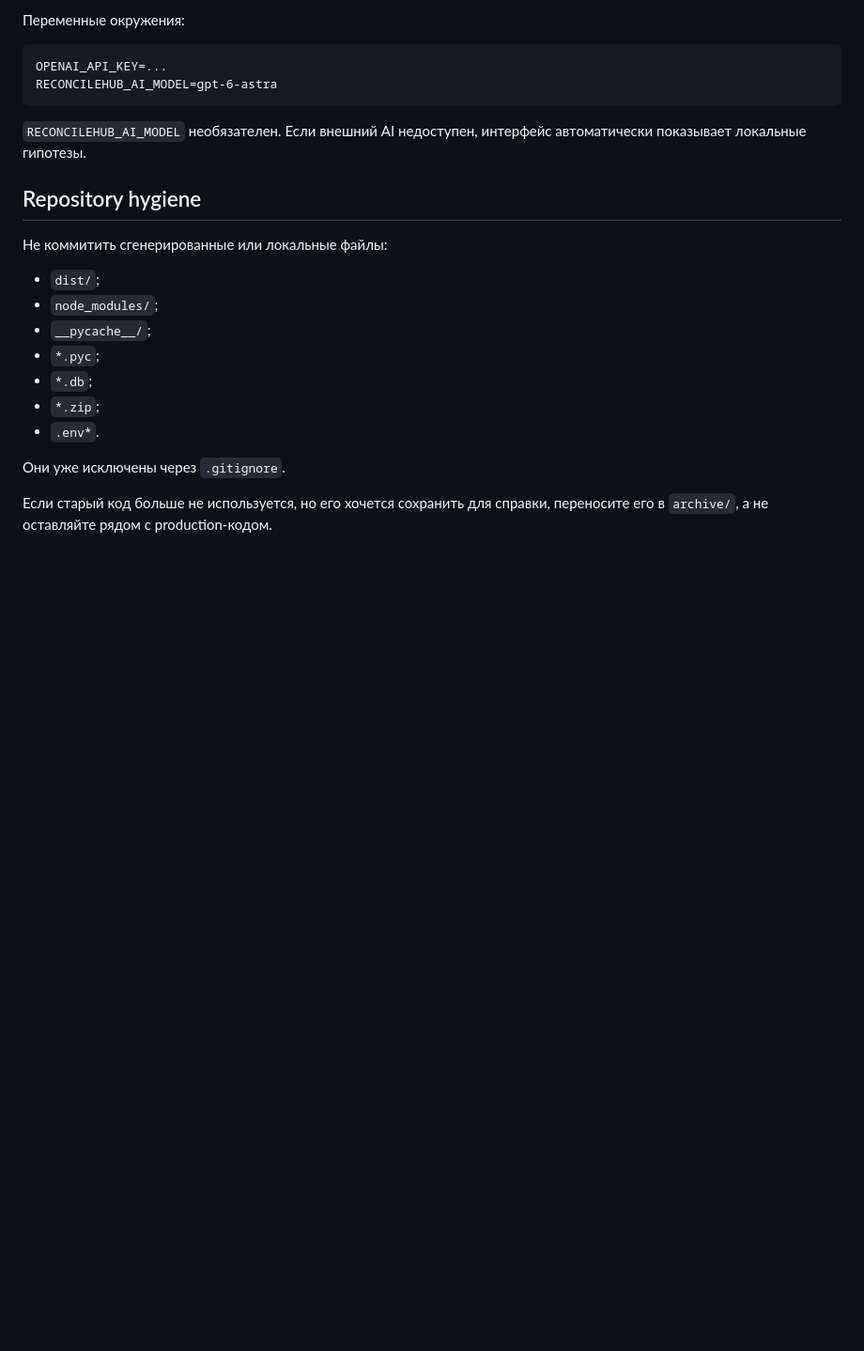
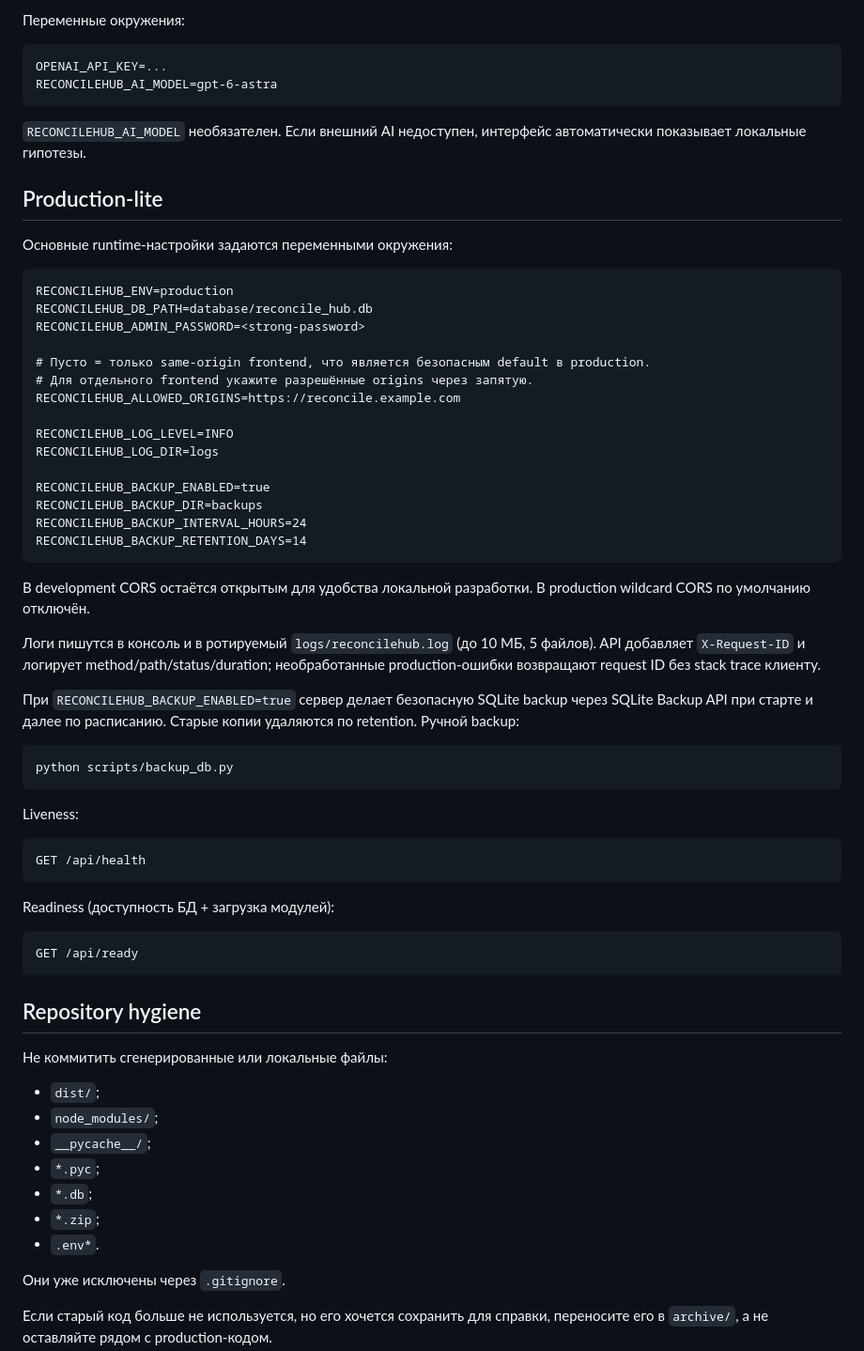
Before and after one commit to Babur077/sverka-legion, a Markdown page: README.md, the part around one of its changes. Shown at 94% size. Rendered like a GitHub page; blank space fills up the shorter version.

Commit message:
docs: document source controls and production-lite operations

````diff
--- a/README.md
+++ b/README.md
@@ -118,6 +133,55 @@ RECONCILEHUB_AI_MODEL=gpt-6-astra
 `RECONCILEHUB_AI_MODEL` необязателен. Если внешний AI недоступен, интерфейс
 автоматически показывает локальные гипотезы.
 
+## Production-lite
+
+Основные runtime-настройки задаются переменными окружения:
+
+```text
+RECONCILEHUB_ENV=production
+RECONCILEHUB_DB_PATH=database/reconcile_hub.db
+RECONCILEHUB_ADMIN_PASSWORD=<strong-password>
+
+# Пусто = только same-origin frontend, что является безопасным default в production.
+# Для отдельного frontend укажите разрешённые origins через запятую.
+RECONCILEHUB_ALLOWED_ORIGINS=https://reconcile.example.com
+
+RECONCILEHUB_LOG_LEVEL=INFO
+RECONCILEHUB_LOG_DIR=logs
+
+RECONCILEHUB_BACKUP_ENABLED=true
+RECONCILEHUB_BACKUP_DIR=backups
+RECONCILEHUB_BACKUP_INTERVAL_HOURS=24
+RECONCILEHUB_BACKUP_RETENTION_DAYS=14
+```
+
+В development CORS остаётся открытым для удобства локальной разработки. В
+production wildcard CORS по умолчанию отключён.
+
+Логи пишутся в консоль и в ротируемый `logs/reconcilehub.log` (до 10 МБ,
+5 файлов). API добавляет `X-Request-ID` и логирует method/path/status/duration;
+необработанные production-ошибки возвращают request ID без stack trace клиенту.
+
+При `RECONCILEHUB_BACKUP_ENABLED=true` сервер делает безопасную SQLite backup
+через SQLite Backup API при старте и далее по расписанию. Старые копии удаляются
+по retention. Ручной backup:
+
+```bash
+python scripts/backup_db.py
+```
+
+Liveness:
+
+```text
+GET /api/health
+```
+
+Readiness (доступность БД + загрузка модулей):
+
+```text
+GET /api/ready
+```
+
 ## Repository hygiene
 
 Не коммитить сгенерированные или локальные файлы:
````
Also changed, not shown: other parts of README.md (+15 -0 lines).
